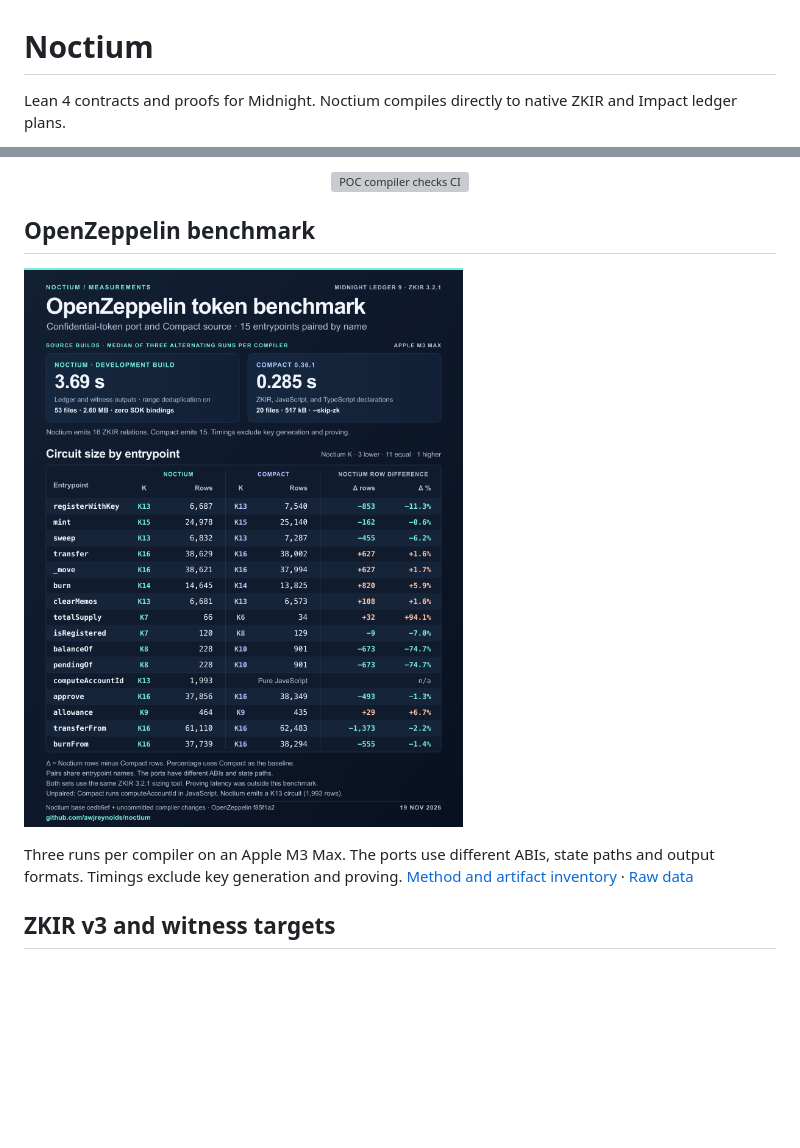
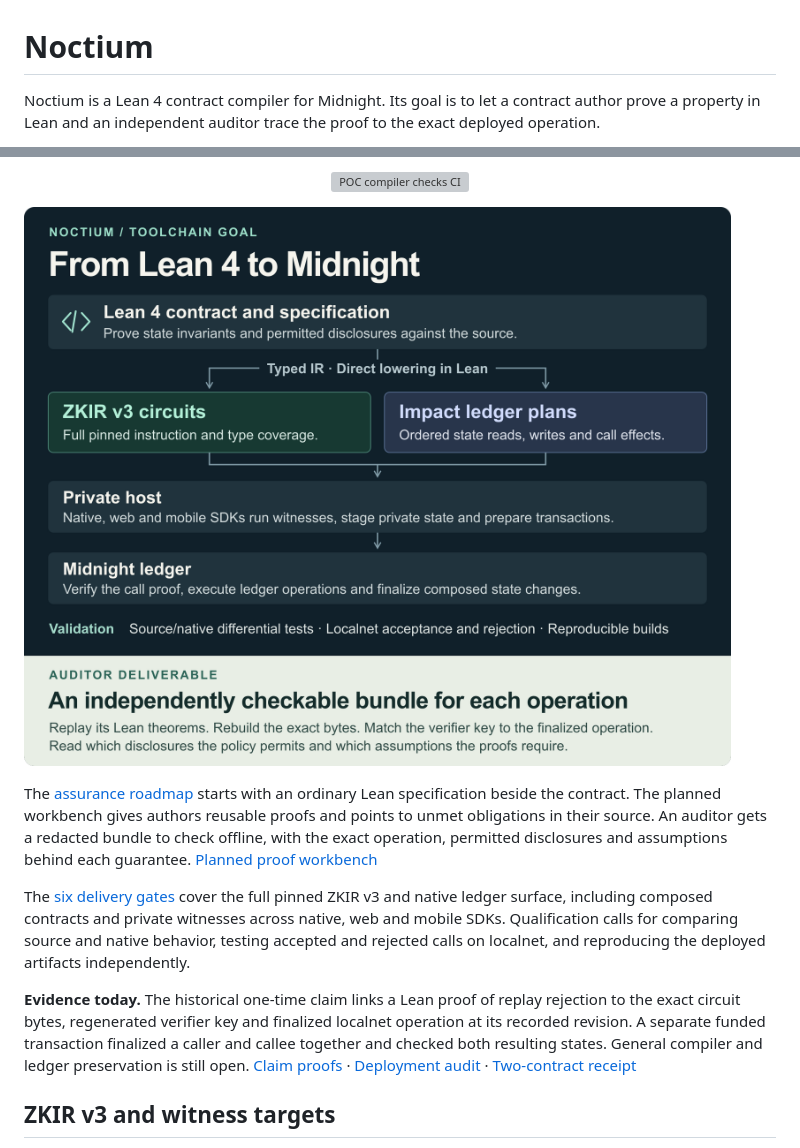
Before and after one commit to awjreynolds/nightlean, a Markdown page: README.md, 2 parts joined by grey strips. GitHub-like rendering; pictures changed too: docs/assets/noctium-toolchain.png (added); blank space fills up the shorter version; grey boxes are pictures that could not be loaded.

Commit message:
Lead with the Lean-to-Midnight toolchain and audit goal

```diff
--- a/README.md
+++ b/README.md
@@ -1,5 +1,5 @@
 # Noctium
 
-Lean 4 contracts and proofs for Midnight. Noctium compiles directly to native ZKIR and Impact ledger plans.
+Noctium is a Lean 4 contract compiler for Midnight. Its goal is to let a contract author prove a property in Lean and an independent auditor trace the proof to the exact deployed operation.
 
 <p align="center">
@@ -15,11 +16,13 @@ Lean 4 contracts and proofs for Midnight. Noctium compiles directly to native ZK
   <a href="https://github.com/awjreynolds/noctium/actions/workflows/ci.yml"><img src="https://github.com/awjreynolds/noctium/actions/workflows/ci.yml/badge.svg" alt="POC compiler checks CI"></a>
 </p>
 
-## OpenZeppelin benchmark
+[![Toolchain goal. Authors prove properties of the source. The typed compiler lowers the contract to ZKIR v3 circuits and Impact ledger plans. Private hosts prepare proofs and ledger operations. Midnight verifies calls and finalizes public state. Validation requires differential tests, localnet checks and reproducible builds. An auditor checks the source theorems, artifact bytes, verifier key, finalized operation and assumptions.](docs/assets/noctium-toolchain.png)](docs/assets/noctium-toolchain.svg)
 
-[![OpenZeppelin confidential-token benchmark showing median source compilation time, output sizes, and K and synthesis rows for 15 entrypoints paired by name](docs/assets/noctium-performance.png)](docs/assets/noctium-performance.png)
+The [assurance roadmap](https://github.com/awjreynolds/noctium/issues/94) starts with an ordinary Lean specification beside the contract. The planned workbench gives authors reusable proofs and points to unmet obligations in their source. An auditor gets a redacted bundle to check offline, with the exact operation, permitted disclosures and assumptions behind each guarantee. [Planned proof workbench](https://github.com/awjreynolds/noctium/issues/103)
 
-Three runs per compiler on an Apple M3 Max. The ports use different ABIs, state paths and output formats. Timings exclude key generation and proving. [Method and artifact inventory](docs/development/oz-compile-performance.md) · [Raw data](docs/development/oz-compile-performance.json)
+The [six delivery gates](docs/compatibility/GOAL.md#delivery-goals-and-exit-gates) cover the full pinned ZKIR v3 and native ledger surface, including composed contracts and private witnesses across native, web and mobile SDKs. Qualification calls for comparing source and native behavior, testing accepted and rejected calls on localnet, and reproducing the deployed artifacts independently.
+
+**Evidence today.** The historical one-time claim links a Lean proof of replay rejection to the exact circuit bytes, regenerated verifier key and finalized localnet operation at its recorded revision. A separate funded transaction finalized a caller and callee together and checked both resulting states. General compiler and ledger preservation is still open. [Claim proofs](docs/development/private-claim-proofs.md) · [Deployment audit](docs/development/private-claim-deployment-audit.md) · [Two-contract receipt](docs/development/native-composition-receipt.json)
 
 ## ZKIR v3 and witness targets
 
```
Also changed, not shown: other parts of README.md (+9 -0 lines), 1 other file.
